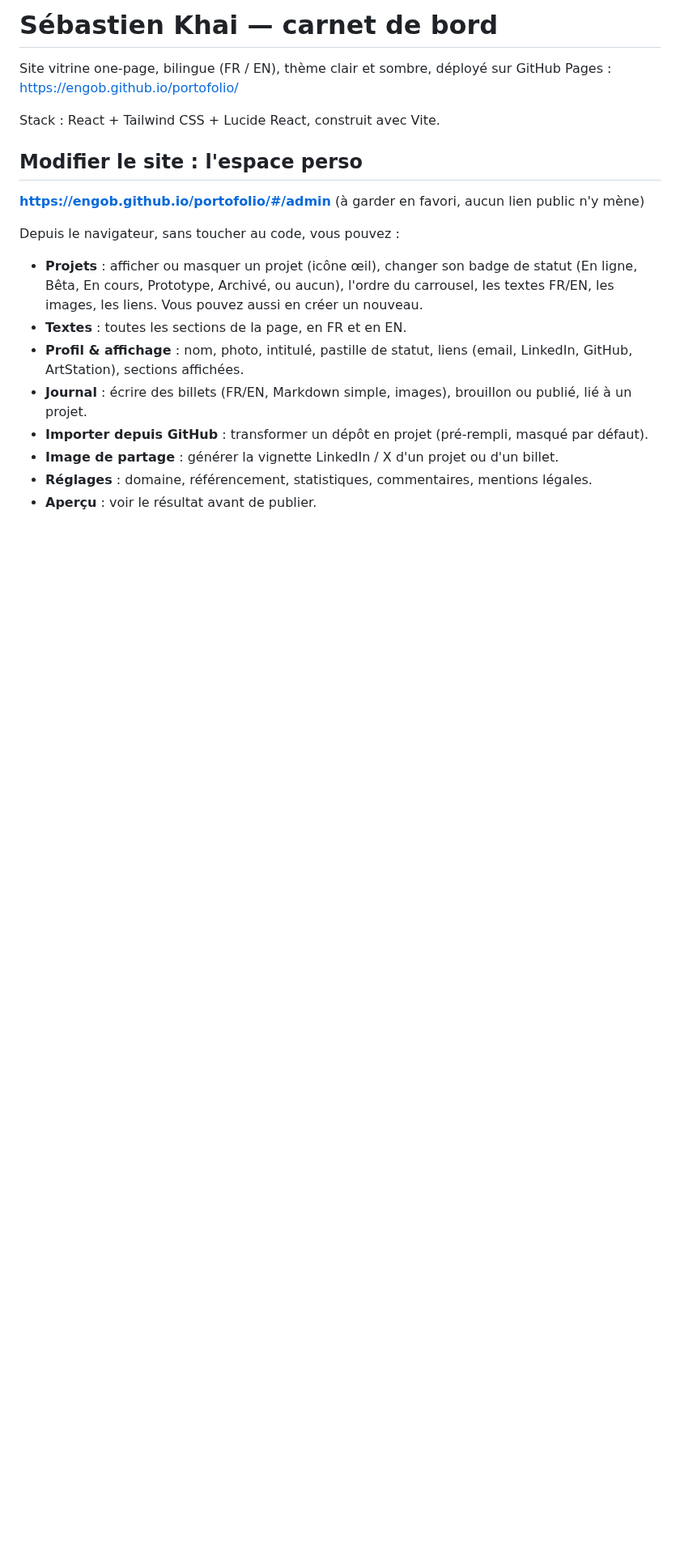
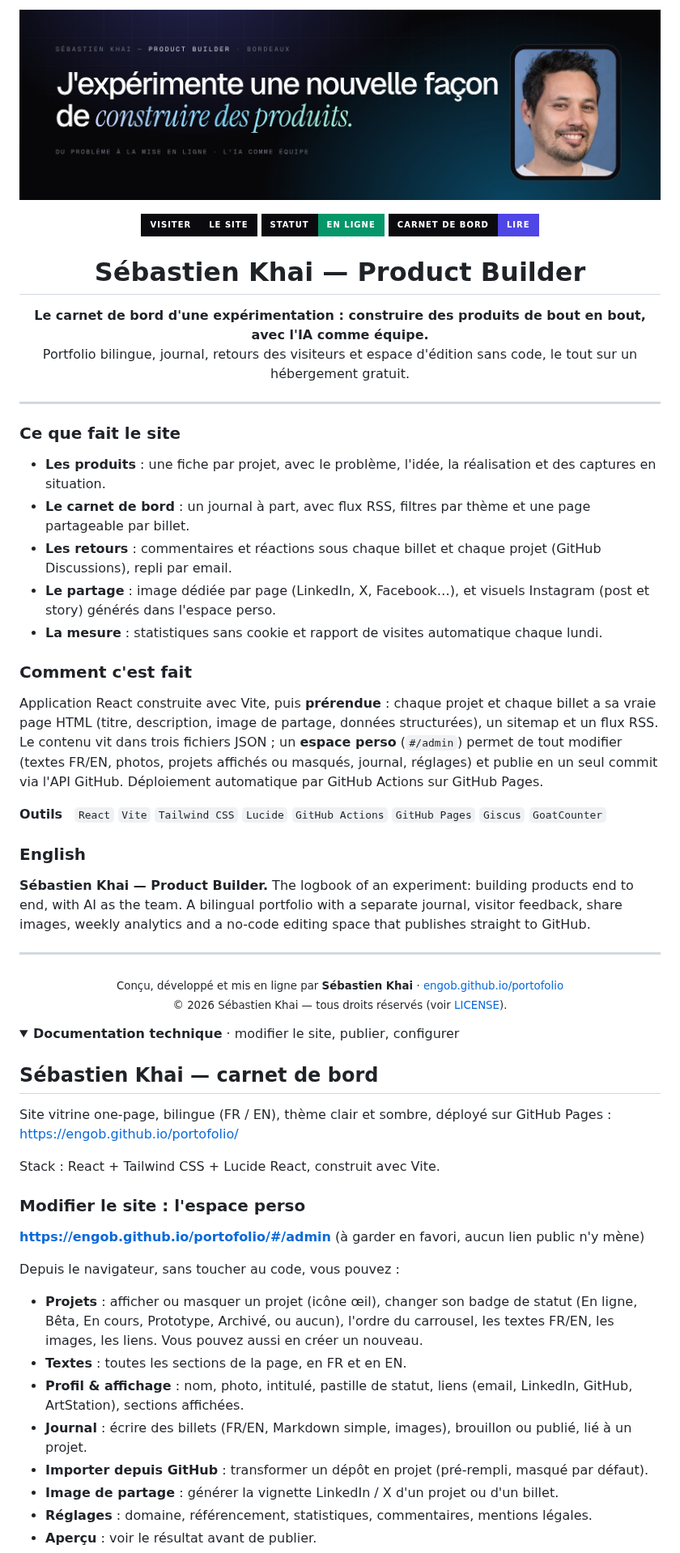
Before and after one commit to engoB/portofolio, a Markdown page: README.md, the part around one of its changes. Shown at 81% size. Drawn GitHub-style; pictures changed too: .github/readme/banner.jpg (added); folded sections open; badges without logos; blank space fills up the shorter version.

Commit message:
README de présentation du portfolio (même gabarit que les projets)
Co-Authored-By: Claude Opus 5.5 <noreply@anthropic.com>
Claude-Session: https://claude.ai/code/session_015A1Mfhpz8ACWbnb2M1oD1D

```diff
--- a/README.md
+++ b/README.md
@@ -1,11 +1,49 @@
-# Sébastien Khai — carnet de bord
+<p align="center"><a href="https://engob.github.io/portofolio/"><img src=".github/readme/banner.jpg" alt="Sébastien Khai — Product Builder" width="100%"></a></p>
+
+<p align="center">
+  <a href="https://engob.github.io/portofolio/"><img alt="Visiter" src="https://img.shields.io/badge/Visiter-le_site-0b0b0f?style=for-the-badge&labelColor=0b0b0f"></a>
+  <img alt="Statut" src="https://img.shields.io/badge/Statut-En_ligne-059669?style=for-the-badge&labelColor=0b0b0f">
+  <a href="https://engob.github.io/portofolio/journal/"><img alt="Journal" src="https://img.shields.io/badge/Carnet_de_bord-lire-4f46e5?style=for-the-badge&labelColor=0b0b0f"></a>
+</p>
+
+<h1 align="center">Sébastien Khai — Product Builder</h1>
+<p align="center"><b>Le carnet de bord d'une expérimentation : construire des produits de bout en bout, avec l'IA comme équipe.</b><br>Portfolio bilingue, journal, retours des visiteurs et espace d'édition sans code, le tout sur un hébergement gratuit.</p>
+
+---
+
+### Ce que fait le site
+
+- **Les produits** : une fiche par projet, avec le problème, l'idée, la réalisation et des captures en situation.
+- **Le carnet de bord** : un journal à part, avec flux RSS, filtres par thème et une page partageable par billet.
+- **Les retours** : commentaires et réactions sous chaque billet et chaque projet (GitHub Discussions), repli par email.
+- **Le partage** : image dédiée par page (LinkedIn, X, Facebook…), et visuels Instagram (post et story) générés dans l'espace perso.
+- **La mesure** : statistiques sans cookie et rapport de visites automatique chaque lundi.
+
+### Comment c'est fait
+
+Application React construite avec Vite, puis **prérendue** : chaque projet et chaque billet a sa vraie page HTML (titre, description, image de partage, données structurées), un sitemap et un flux RSS. Le contenu vit dans trois fichiers JSON ; un **espace perso** (`#/admin`) permet de tout modifier (textes FR/EN, photos, projets affichés ou masqués, journal, réglages) et publie en un seul commit via l'API GitHub. Déploiement automatique par GitHub Actions sur GitHub Pages.
+
+**Outils** &nbsp; `React` `Vite` `Tailwind CSS` `Lucide` `GitHub Actions` `GitHub Pages` `Giscus` `GoatCounter`
+
+### English
+
+**Sébastien Khai — Product Builder.** The logbook of an experiment: building products end to end, with AI as the team. A bilingual portfolio with a separate journal, visitor feedback, share images, weekly analytics and a no-code editing space that publishes straight to GitHub.
+
+---
+
+<p align="center"><sub>Conçu, développé et mis en ligne par <b>Sébastien Khai</b> · <a href="https://engob.github.io/portofolio/">engob.github.io/portofolio</a><br>© 2026 Sébastien Khai — tous droits réservés (voir <a href="LICENSE">LICENSE</a>).</sub></p>
+
+<details>
+<summary><b>Documentation technique</b> · modifier le site, publier, configurer</summary>
+
+## Sébastien Khai — carnet de bord
 
 Site vitrine one-page, bilingue (FR / EN), thème clair et sombre, déployé sur GitHub Pages :
 https://engob.github.io/portofolio/
 
 Stack : React + Tailwind CSS + Lucide React, construit avec Vite.
 
-## Modifier le site : l'espace perso
+### Modifier le site : l'espace perso
 
 **https://engob.github.io/portofolio/#/admin** (à garder en favori, aucun lien public n'y mène)
 
```
Also changed, not shown: other parts of README.md (+9 -7 lines).
